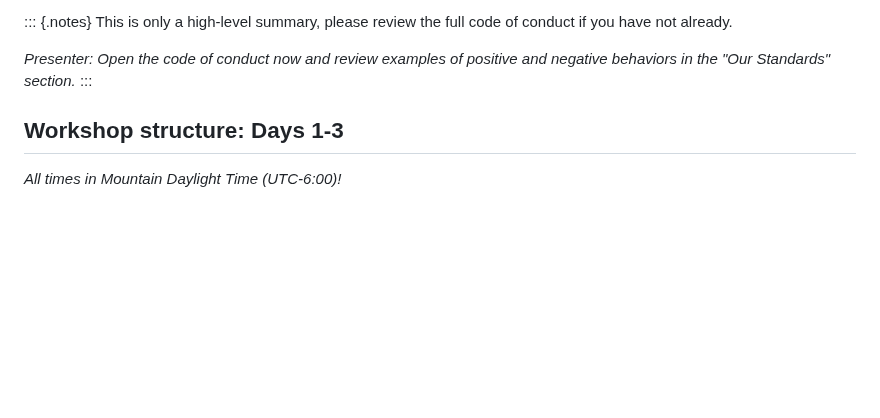
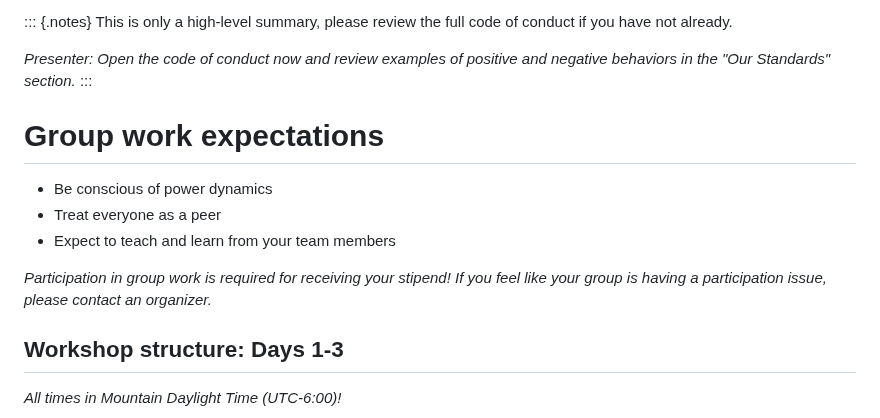
Before and after one commit to qgreenland-workshop-2023-researcher/qgreenland-workshop-2023-researcher.github.io, a Markdown page: content/slides/workshop-overview.md, the part around the change. Rendered like a GitHub page; blank space fills up the shorter version.

Commit message:
Add group work expectations slide to workshop overview

```diff
--- a/content/slides/workshop-overview.md
+++ b/content/slides/workshop-overview.md
@@ -132,6 +132,15 @@ behaviors in the "Our Standards" section.*
 :::
 
 
+# Group work expectations
+
+* Be conscious of power dynamics
+* Treat everyone as a peer
+* Expect to teach and learn from your team members
+
+*Participation in group work is required for receiving your stipend! If you feel like
+your group is having a participation issue, please contact an organizer.*
+
 
 ## Workshop structure: Days 1-3
 
```
